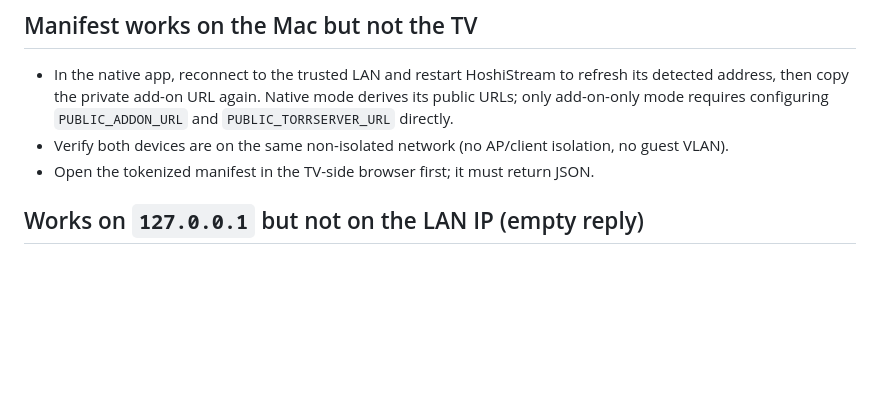
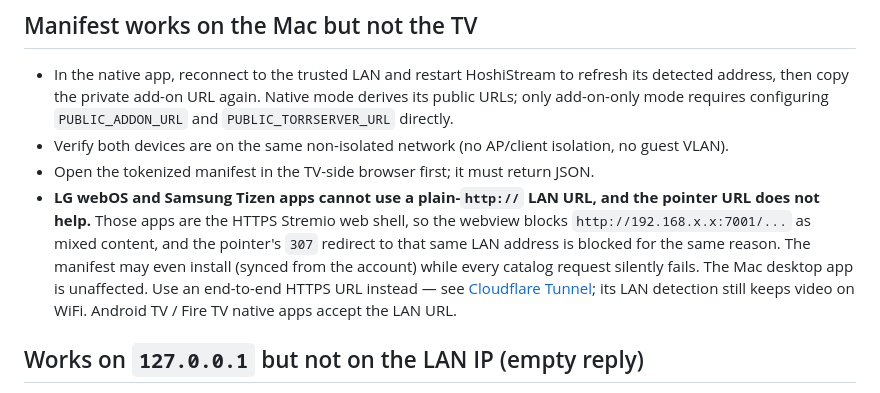
Before and after one commit to MajorJohn98/HoshiStream, a Markdown page: hoshistream_docs/guides/troubleshooting.md, the part around the change. Drawn GitHub-style; blank space fills up the shorter version.

Commit message:
Document that webOS/Tizen apps cannot use a plain-http LAN URL
Those TV apps are the HTTPS Stremio web shell, so the LAN URL and the
pointer's redirect to it are blocked as mixed content; point users at an
end-to-end HTTPS Cloudflare Tunnel instead.

Co-authored-by: Copilot App <223556219+Copilot@users.noreply.github.com>

```diff
--- a/hoshistream_docs/guides/troubleshooting.md
+++ b/hoshistream_docs/guides/troubleshooting.md
@@ -12,6 +12,15 @@ macOS AirPlay Receiver owns the port. Turn off **System Settings → General →
   `PUBLIC_ADDON_URL` and `PUBLIC_TORRSERVER_URL` directly.
 - Verify both devices are on the same non-isolated network (no AP/client isolation, no guest VLAN).
 - Open the tokenized manifest in the TV-side browser first; it must return JSON.
+- **LG webOS and Samsung Tizen apps cannot use a plain-`http://` LAN URL, and the
+  pointer URL does not help.** Those apps are the HTTPS Stremio web shell, so
+  the webview blocks `http://192.168.x.x:7001/...` as mixed content, and the
+  pointer's `307` redirect to that same LAN address is blocked for the same
+  reason. The manifest may even install (synced from the account) while every
+  catalog request silently fails. The Mac desktop app is unaffected. Use an
+  end-to-end HTTPS URL instead — see
+  [Cloudflare Tunnel](remote-access-cloudflare-tunnel.md); its LAN detection
+  still keeps video on WiFi. Android TV / Fire TV native apps accept the LAN URL.
 
 ## Works on `127.0.0.1` but not on the LAN IP (empty reply)
 
```
